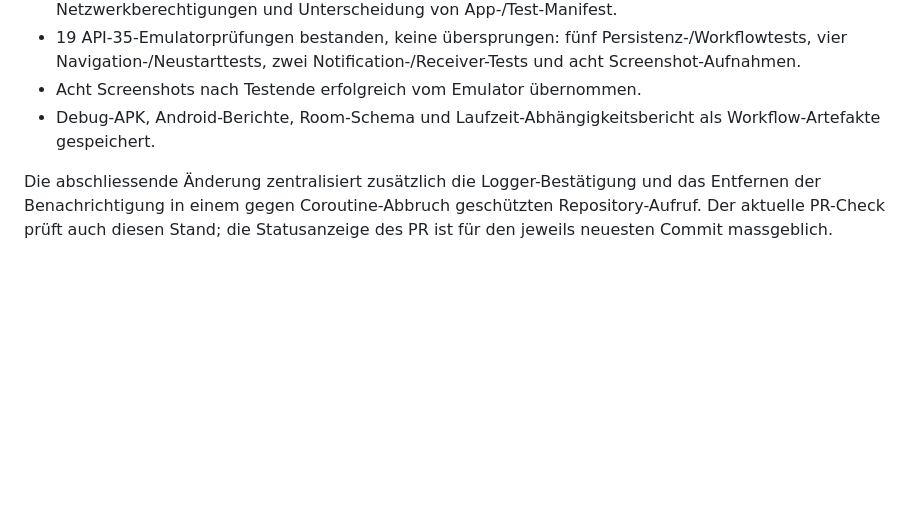
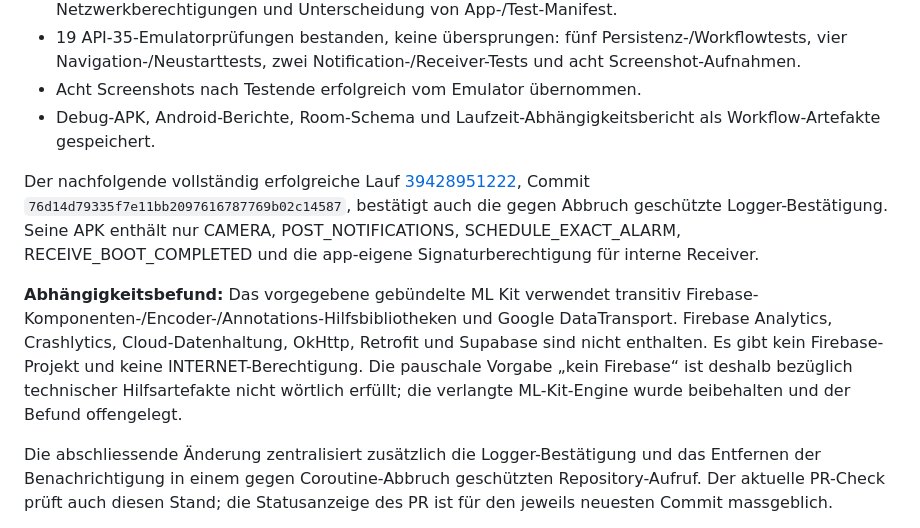
Before and after one commit to samkruw/ContainerTrack, a Markdown page: docs/QA_STATUS.md, the part around the change. Rendered like a GitHub page; blank space fills up the shorter version.

```diff
--- a/docs/QA_STATUS.md
+++ b/docs/QA_STATUS.md
@@ -13,6 +13,10 @@ Repository: [samkruw/ContainerTrack](https://github.com/samkruw/ContainerTrack).
 - 19 API-35-Emulatorprüfungen bestanden, keine übersprungen: fünf Persistenz-/Workflowtests, vier Navigation-/Neustarttests, zwei Notification-/Receiver-Tests und acht Screenshot-Aufnahmen.
 - Acht Screenshots nach Testende erfolgreich vom Emulator übernommen.
 - Debug-APK, Android-Berichte, Room-Schema und Laufzeit-Abhängigkeitsbericht als Workflow-Artefakte gespeichert.
+
+Der nachfolgende vollständig erfolgreiche Lauf [39428951222](https://github.com/samkruw/ContainerTrack/actions/runs/39428951222), Commit `76d14d79335f7e11bb2097616787769b02c14587`, bestätigt auch die gegen Abbruch geschützte Logger-Bestätigung. Seine APK enthält nur CAMERA, POST_NOTIFICATIONS, SCHEDULE_EXACT_ALARM, RECEIVE_BOOT_COMPLETED und die app-eigene Signaturberechtigung für interne Receiver.
+
+**Abhängigkeitsbefund:** Das vorgegebene gebündelte ML Kit verwendet transitiv Firebase-Komponenten-/Encoder-/Annotations-Hilfsbibliotheken und Google DataTransport. Firebase Analytics, Crashlytics, Cloud-Datenhaltung, OkHttp, Retrofit und Supabase sind nicht enthalten. Es gibt kein Firebase-Projekt und keine INTERNET-Berechtigung. Die pauschale Vorgabe „kein Firebase“ ist deshalb bezüglich technischer Hilfsartefakte nicht wörtlich erfüllt; die verlangte ML-Kit-Engine wurde beibehalten und der Befund offengelegt.
 
 Die abschliessende Änderung zentralisiert zusätzlich die Logger-Bestätigung und das Entfernen der Benachrichtigung in einem gegen Coroutine-Abbruch geschützten Repository-Aufruf. Der aktuelle PR-Check prüft auch diesen Stand; die Statusanzeige des PR ist für den jeweils neuesten Commit massgeblich.
 
```
Also changed, not shown: README.md (+3 -1 lines).
